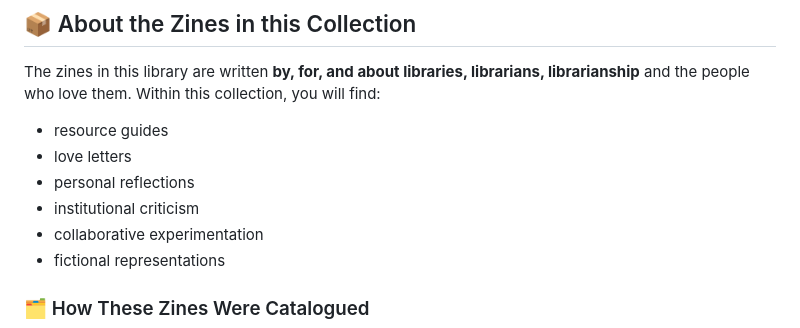
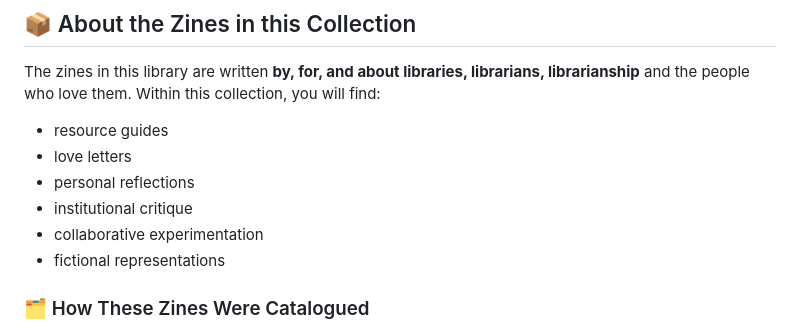
Before and after one commit to HannahNT123/library_zines, a Markdown page: README.md, the part around the change. Drawn GitHub-style.

```diff
--- a/README.md
+++ b/README.md
@@ -34,7 +34,7 @@ The zines in this library are written **by, for, and about libraries, librarians
 - resource guides
 - love letters
 - personal reflections
-- institutional criticism
+- institutional critique
 - collaborative experimentation
 - fictional representations
 
```
